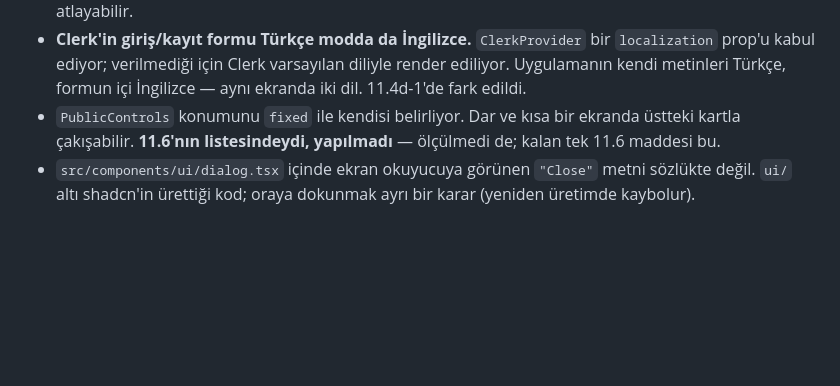
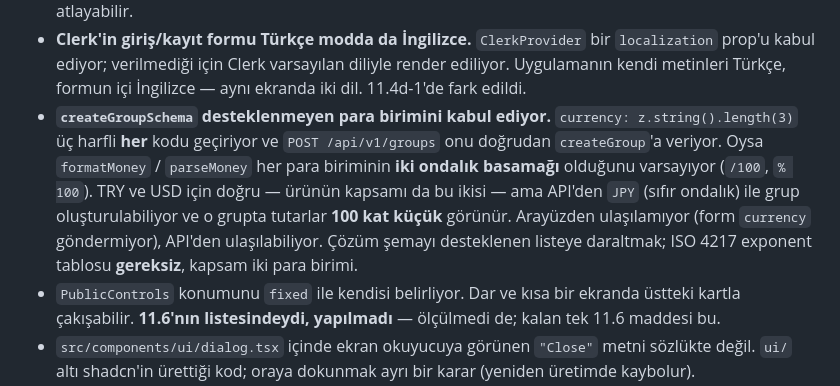
Before and after one commit to ahmetormeci/owezy, a Markdown page: docs/PROGRESS.md, the part around the change. GitHub-like rendering; blank space fills up the shorter version.

Commit message:
docs: carry the naming research and the currency gap into the record

```diff
--- a/docs/PROGRESS.md
+++ b/docs/PROGRESS.md
@@ -345,6 +345,16 @@ karar vermemiştir.
   bir `localization` prop'u kabul ediyor; verilmediği için Clerk varsayılan
   diliyle render ediliyor. Uygulamanın kendi metinleri Türkçe, formun içi
   İngilizce — aynı ekranda iki dil. 11.4d-1'de fark edildi.
+- **`createGroupSchema` desteklenmeyen para birimini kabul ediyor.**
+  `currency: z.string().length(3)` üç harfli **her** kodu geçiriyor ve
+  `POST /api/v1/groups` onu doğrudan `createGroup`'a veriyor. Oysa
+  `formatMoney` / `parseMoney` her para biriminin **iki ondalık basamağı**
+  olduğunu varsayıyor (`/100`, `% 100`). TRY ve USD için doğru — ürünün
+  kapsamı da bu ikisi — ama API'den `JPY` (sıfır ondalık) ile grup
+  oluşturulabiliyor ve o grupta tutarlar **100 kat küçük** görünür.
+  Arayüzden ulaşılamıyor (form `currency` göndermiyor), API'den ulaşılabiliyor.
+  Çözüm şemayı desteklenen listeye daraltmak; ISO 4217 exponent tablosu
+  **gereksiz**, kapsam iki para birimi.
 - `PublicControls` konumunu `fixed` ile kendisi belirliyor. Dar ve kısa bir
   ekranda üstteki kartla çakışabilir. **11.6'nın listesindeydi, yapılmadı** —
   ölçülmedi de; kalan tek 11.6 maddesi bu.
```
Also changed, not shown: docs/CURRENT_TASK.md (+59 -151 lines).
